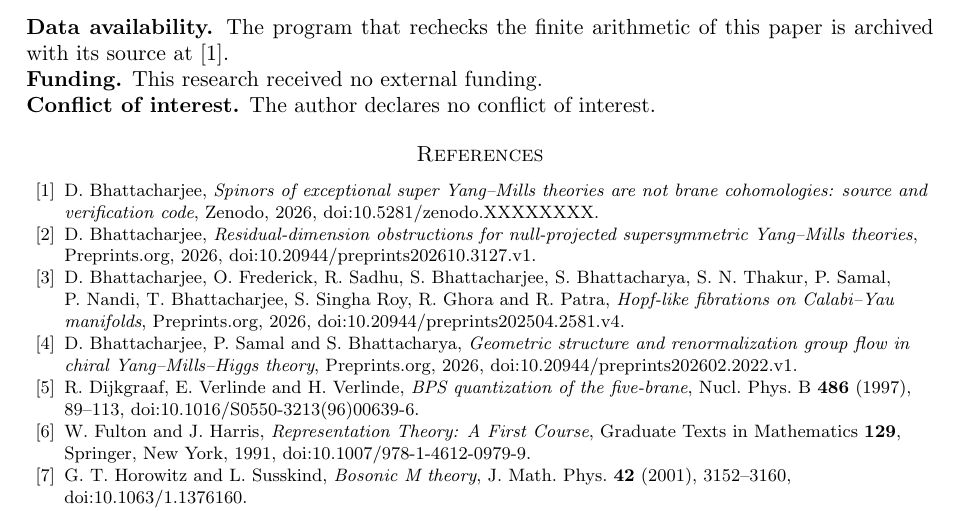
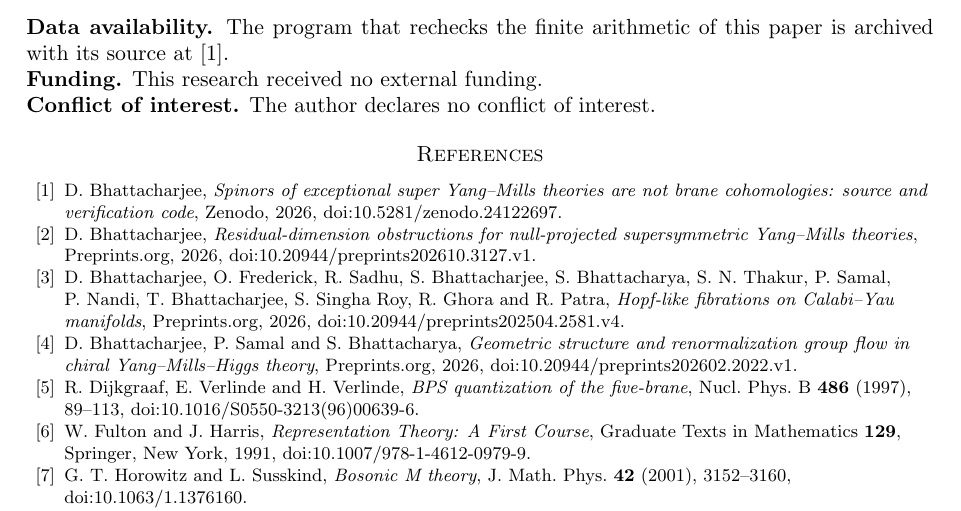
Before and after one commit to creelie/chester-2, a LaTeX paper (paper/main.tex): part of page 6 of 7, cut so that both start at the same text. Compiled offline with pdfLaTeX.

Commit message:
Record Zenodo DOI of release v1.0.0 (10.5281/zenodo.24122697)

```diff
--- a/paper/main.tex
+++ b/paper/main.tex
@@ -6,7 +6,7 @@
 \usepackage[hidelinks]{hyperref}
 \usepackage{doi}
 
-\newcommand{\zenodoDOI}{10.5281/zenodo.XXXXXXXX}
+\newcommand{\zenodoDOI}{10.5281/zenodo.24122697}
 
 \newtheorem{theorem}{Theorem}[section]
 \newtheorem{lemma}[theorem]{Lemma}
```
Also changed, not shown: README.md, paper/main.pdf, 1 other file.
